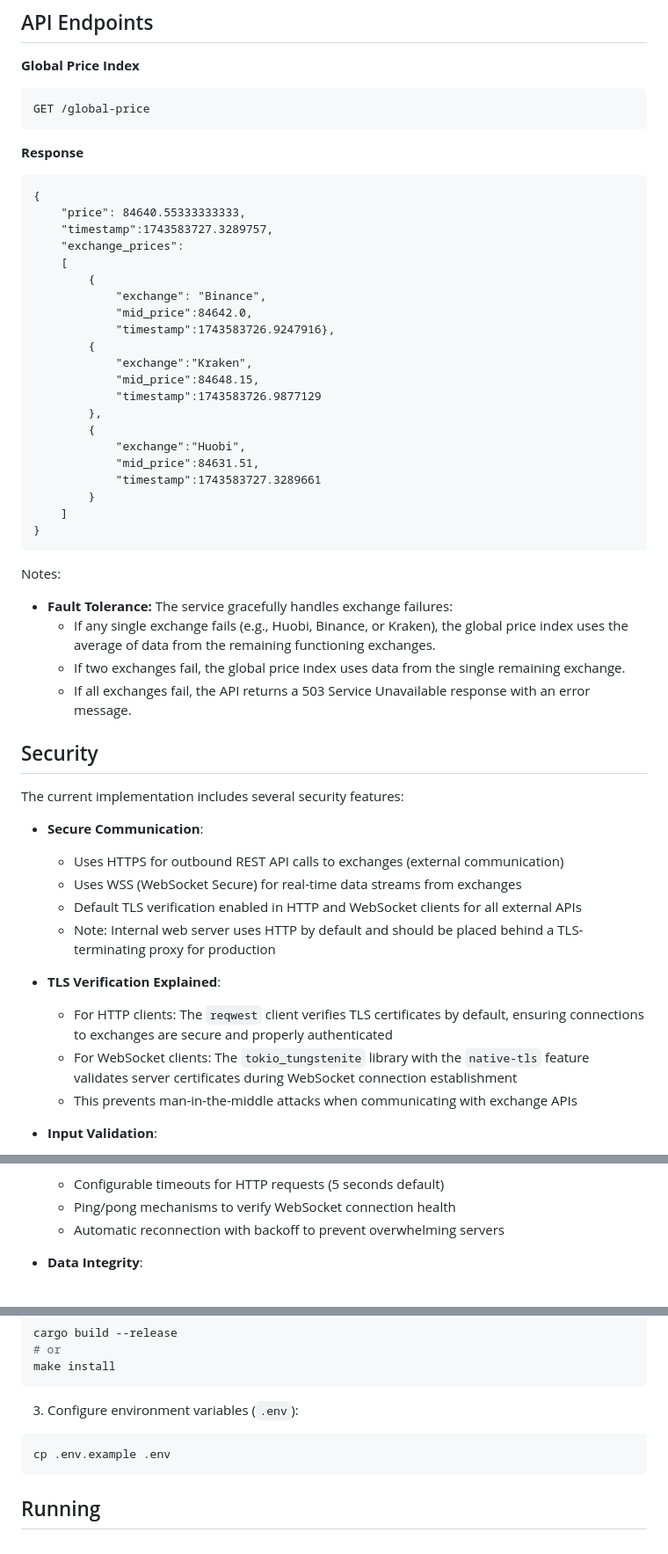
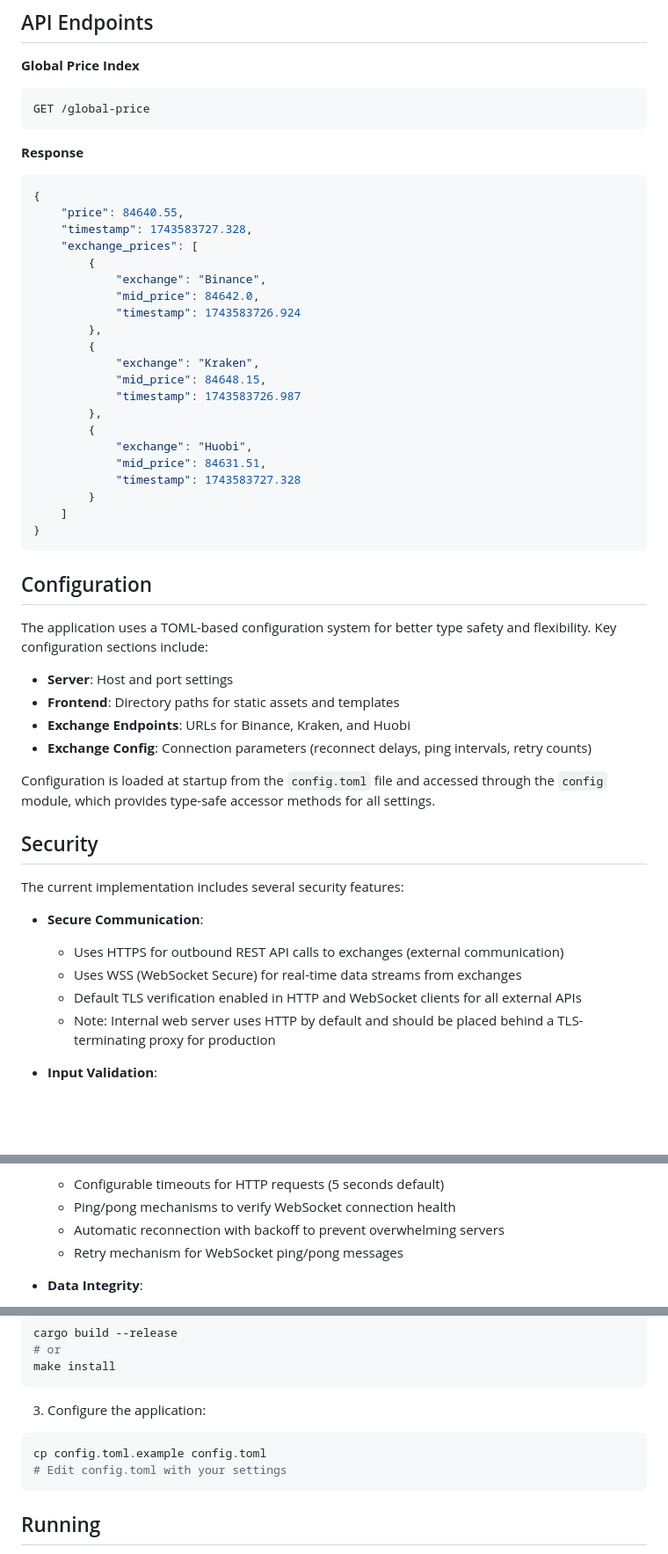
Before and after one commit to lykimq/Global-Price-Index, a Markdown page: global_price_index/README.md, 3 parts joined by grey strips. Shown at 88% size. GitHub-like rendering; blank space fills up the shorter version.

````diff
--- a/global_price_index/README.md
+++ b/global_price_index/README.md
@@ -59,34 +78,40 @@ GET /global-price
 ```
 
 **Response**
-```
+```json
 {
-    "price": 84640.55333333333,
-    "timestamp":1743583727.3289757,
-    "exchange_prices":
-    [
+    "price": 84640.55,
+    "timestamp": 1743583727.328,
+    "exchange_prices": [
         {
             "exchange": "Binance",
-            "mid_price":84642.0,
-            "timestamp":1743583726.9247916},
-        {
-            "exchange":"Kraken",
-            "mid_price":84648.15,
-            "timestamp":1743583726.9877129
+            "mid_price": 84642.0,
+            "timestamp": 1743583726.924
         },
         {
-            "exchange":"Huobi",
-            "mid_price":84631.51,
-            "timestamp":1743583727.3289661
+            "exchange": "Kraken",
+            "mid_price": 84648.15,
+            "timestamp": 1743583726.987
+        },
+        {
+            "exchange": "Huobi",
+            "mid_price": 84631.51,
+            "timestamp": 1743583727.328
         }
     ]
 }
 ```
-Notes:
-- **Fault Tolerance:** The service gracefully handles exchange failures:
-  + If any single exchange fails (e.g., Huobi, Binance, or Kraken), the global price index uses the average of data from the remaining functioning exchanges.
-  + If two exchanges fail, the global price index uses data from the single remaining exchange.
-  + If all exchanges fail, the API returns a 503 Service Unavailable response with an error message.
+
+## Configuration
+
+The application uses a TOML-based configuration system for better type safety and flexibility. Key configuration sections include:
+
+- **Server**: Host and port settings
+- **Frontend**: Directory paths for static assets and templates
+- **Exchange Endpoints**: URLs for Binance, Kraken, and Huobi
+- **Exchange Config**: Connection parameters (reconnect delays, ping intervals, retry counts)
+
+Configuration is loaded at startup from the `config.toml` file and accessed through the `config` module, which provides type-safe accessor methods for all settings.
 
 ## Security
 
@@ -97,11 +122,6 @@ The current implementation includes several security features:
   + Uses WSS (WebSocket Secure) for real-time data streams from exchanges
   + Default TLS verification enabled in HTTP and WebSocket clients for all external APIs
   + Note: Internal web server uses HTTP by default and should be placed behind a TLS-terminating proxy for production
-
-- **TLS Verification Explained**:
-  + For HTTP clients: The `reqwest` client verifies TLS certificates by default, ensuring connections to exchanges are secure and properly authenticated
-  + For WebSocket clients: The `tokio_tungstenite` library with the `native-tls` feature validates server certificates during WebSocket connection establishment
-  + This prevents man-in-the-middle attacks when communicating with exchange APIs
 
 - **Input Validation**:
   + Validates all price data before processing (non-empty, positive values)
@@ -117,6 +137,7 @@ The current implementation includes several security features:
   + Configurable timeouts for HTTP requests (5 seconds default)
   + Ping/pong mechanisms to verify WebSocket connection health
   + Automatic reconnection with backoff to prevent overwhelming servers
+  + Retry mechanism for WebSocket ping/pong messages
 
 - **Data Integrity**:
   + Thread-safe access to shared state using `Arc<RwLock<>>`
@@ -143,9 +164,10 @@ cargo build --release
 make install
 ```
 
-3. Configure environment variables (`.env`):
+3. Configure the application:
 ```bash
-cp .env.example .env
+cp config.toml.example config.toml
+# Edit config.toml with your settings
 ```
 
 ## Running
````
Also changed, not shown: other parts of global_price_index/README.md (+27 -8 lines).
